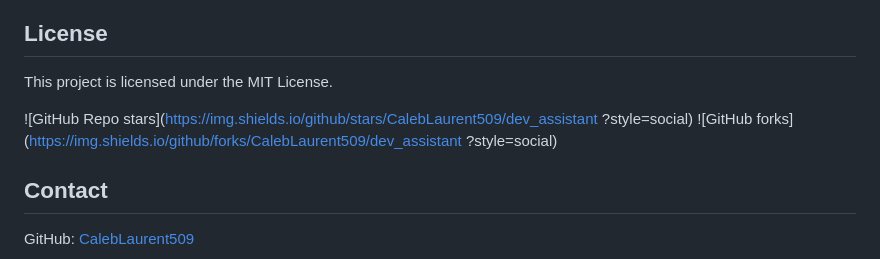
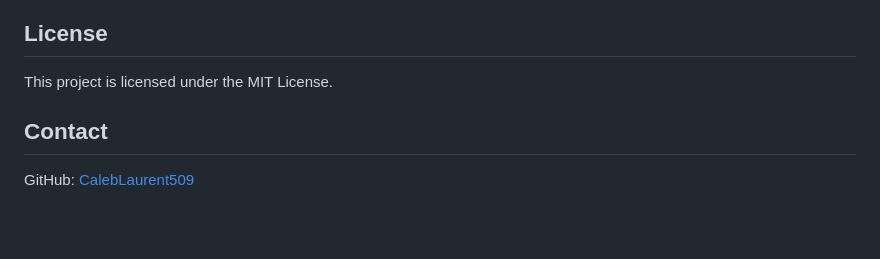
Before and after one commit to CalebLaurent509/dev_assistant, a Markdown page: README.md, the part around one of its changes. Drawn GitHub-style; blank space fills up the shorter version.

```diff
--- a/README.md
+++ b/README.md
@@ -122,12 +125,6 @@ LangChain Workflow
 This project is licensed under the MIT License.
 
 
-![GitHub Repo stars](https://img.shields.io/github/stars/CalebLaurent509/dev_assistant
-?style=social)
-![GitHub forks](https://img.shields.io/github/forks/CalebLaurent509/dev_assistant
-?style=social)
-
-
 ## Contact
 
 GitHub: [CalebLaurent509](https://github.com/CalebLaurent509)
```
Also changed, not shown: other parts of README.md (+3 -0 lines).
